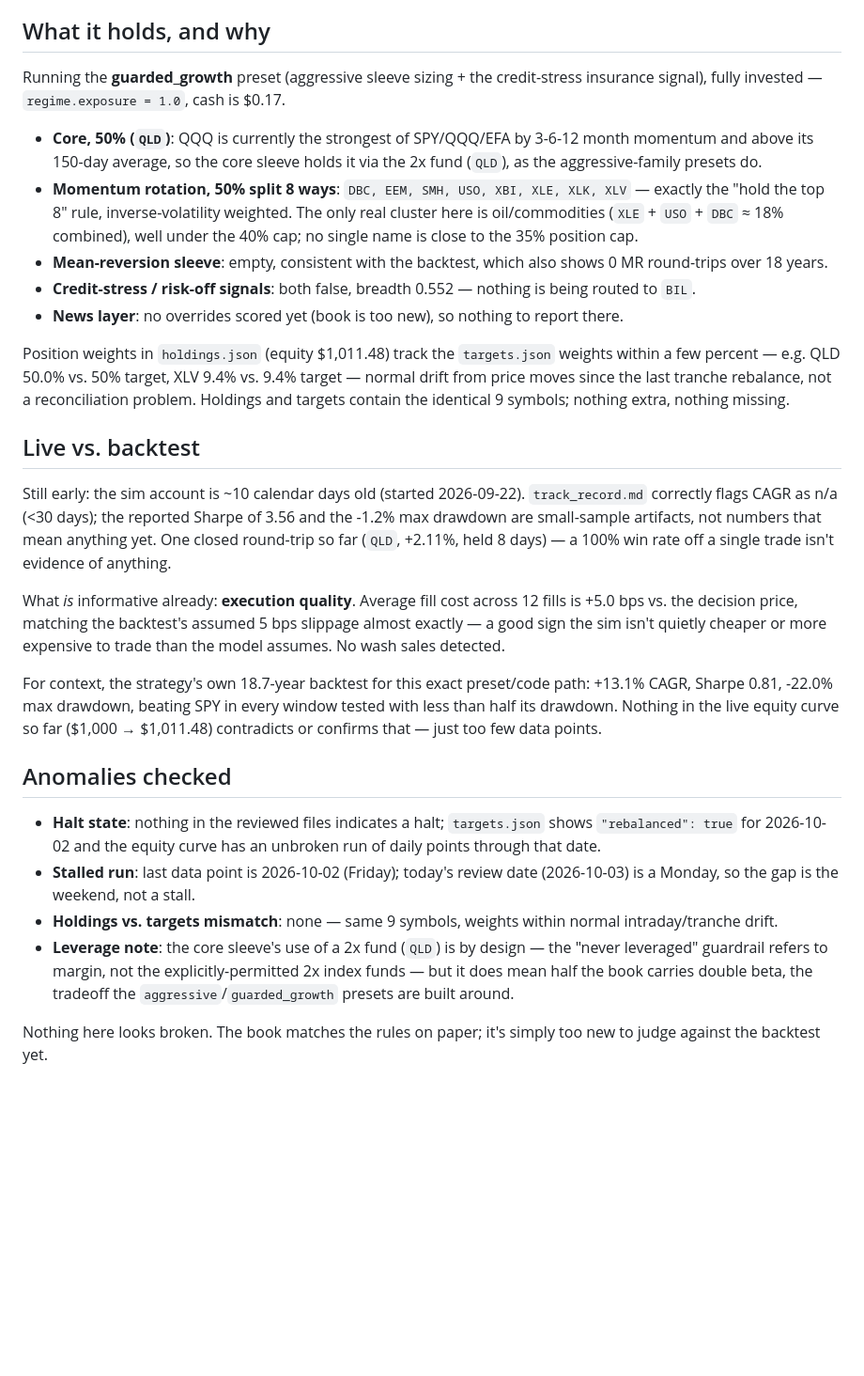
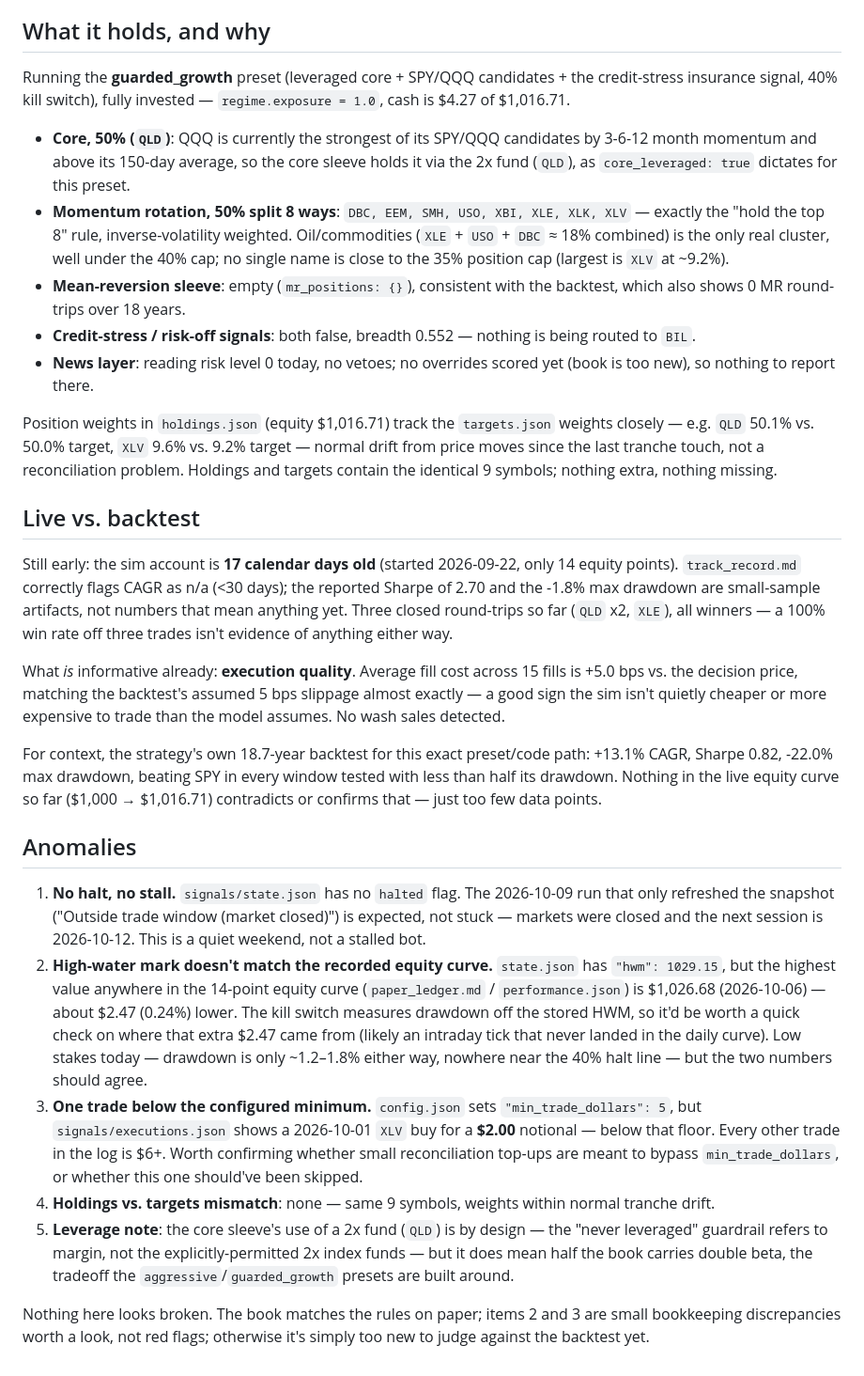
Before and after one commit to caleblschulte0-ux/schwab-trader, a Markdown page: reports/analyst.md, the part around one of its changes. Shown at 94% size. Drawn GitHub-style; blank space fills up the shorter version.

Commit message:
analyst: weekly review [skip ci]

```diff
--- a/reports/analyst.md
+++ b/reports/analyst.md
@@ -4,58 +4,72 @@ _Covers the sim/paper book as of the last run, 2026-10-02 22:33 UTC._
 
 ## What it holds, and why
 
-Running the **guarded_growth** preset (aggressive sleeve sizing + the credit-stress
-insurance signal), fully invested — `regime.exposure = 1.0`, cash is $0.17.
+Running the **guarded_growth** preset (leveraged core + SPY/QQQ candidates + the
+credit-stress insurance signal, 40% kill switch), fully invested —
+`regime.exposure = 1.0`, cash is $4.27 of $1,016.71.
 
-- **Core, 50% (`QLD`)**: QQQ is currently the strongest of SPY/QQQ/EFA by 3-6-12 month
-  momentum and above its 150-day average, so the core sleeve holds it via the 2x fund
-  (`QLD`), as the aggressive-family presets do.
+- **Core, 50% (`QLD`)**: QQQ is currently the strongest of its SPY/QQQ candidates by
+  3-6-12 month momentum and above its 150-day average, so the core sleeve holds it via
+  the 2x fund (`QLD`), as `core_leveraged: true` dictates for this preset.
 - **Momentum rotation, 50% split 8 ways**: `DBC, EEM, SMH, USO, XBI, XLE, XLK, XLV` —
-  exactly the "hold the top 8" rule, inverse-volatility weighted. The only real cluster
-  here is oil/commodities (`XLE` + `USO` + `DBC` ≈ 18% combined), well under the 40% cap;
-  no single name is close to the 35% position cap.
-- **Mean-reversion sleeve**: empty, consistent with the backtest, which also shows 0 MR
-  round-trips over 18 years.
+  exactly the "hold the top 8" rule, inverse-volatility weighted. Oil/commodities
+  (`XLE` + `USO` + `DBC` ≈ 18% combined) is the only real cluster, well under the 40%
+  cap; no single name is close to the 35% position cap (largest is `XLV` at ~9.2%).
+- **Mean-reversion sleeve**: empty (`mr_positions: {}`), consistent with the backtest,
+  which also shows 0 MR round-trips over 18 years.
 - **Credit-stress / risk-off signals**: both false, breadth 0.552 — nothing is being
   routed to `BIL`.
-- **News layer**: no overrides scored yet (book is too new), so nothing to report there.
+- **News layer**: reading risk level 0 today, no vetoes; no overrides scored yet (book
+  is too new), so nothing to report there.
 
-Position weights in `holdings.json` (equity $1,011.48) track the `targets.json` weights
-within a few percent — e.g. QLD 50.0% vs. 50% target, XLV 9.4% vs. 9.4% target — normal
-drift from price moves since the last tranche rebalance, not a reconciliation problem.
-Holdings and targets contain the identical 9 symbols; nothing extra, nothing missing.
+Position weights in `holdings.json` (equity $1,016.71) track the `targets.json` weights
+closely — e.g. `QLD` 50.1% vs. 50.0% target, `XLV` 9.6% vs. 9.2% target — normal drift
+from price moves since the last tranche touch, not a reconciliation problem. Holdings
+and targets contain the identical 9 symbols; nothing extra, nothing missing.
 
 ## Live vs. backtest
 
-Still early: the sim account is ~10 calendar days old (started 2026-09-22). `track_record.md`
-correctly flags CAGR as n/a (<30 days); the reported Sharpe of 3.56 and the -1.2% max
-drawdown are small-sample artifacts, not numbers that mean anything yet. One closed
-round-trip so far (`QLD`, +2.11%, held 8 days) — a 100% win rate off a single trade isn't
-evidence of anything.
+Still early: the sim account is **17 calendar days old** (started 2026-09-22, only 14
+equity points). `track_record.md` correctly flags CAGR as n/a (<30 days); the reported
+Sharpe of 2.70 and the -1.8% max drawdown are small-sample artifacts, not numbers that
+mean anything yet. Three closed round-trips so far (`QLD` x2, `XLE`), all winners — a
+100% win rate off three trades isn't evidence of anything either way.
 
-What *is* informative already: **execution quality**. Average fill cost across 12 fills is
-+5.0 bps vs. the decision price, matching the backtest's assumed 5 bps slippage almost
-exactly — a good sign the sim isn't quietly cheaper or more expensive to trade than the
-model assumes. No wash sales detected.
+What *is* informative already: **execution quality**. Average fill cost across 15 fills
+is +5.0 bps vs. the decision price, matching the backtest's assumed 5 bps slippage
+almost exactly — a good sign the sim isn't quietly cheaper or more expensive to trade
+than the model assumes. No wash sales detected.
 
-For context, the strategy's own 18.7-year backtest for this exact preset/code path: +13.1%
-CAGR, Sharpe 0.81, -22.0% max drawdown, beating SPY in every window tested with less than
-half its drawdown. Nothing in the live equity curve so far ($1,000 → $1,011.48) contradicts
-or confirms that — just too few data points.
+For context, the strategy's own 18.7-year backtest for this exact preset/code path:
++13.1% CAGR, Sharpe 0.82, -22.0% max drawdown, beating SPY in every window tested with
+less than half its drawdown. Nothing in the live equity curve so far ($1,000 →
+$1,016.71) contradicts or confirms that — just too few data points.
 
-## Anomalies checked
+## Anomalies
 
-- **Halt state**: nothing in the reviewed files indicates a halt; `targets.json` shows
-  `"rebalanced": true` for 2026-10-02 and the equity curve has an unbroken run of daily
-  points through that date.
-- **Stalled run**: last data point is 2026-10-02 (Friday); today's review date (2026-10-03)
-  is a Monday, so the gap is the weekend, not a stall.
-- **Holdings vs. targets mismatch**: none — same 9 symbols, weights within normal
-  intraday/tranche drift.
-- **Leverage note**: the core sleeve's use of a 2x fund (`QLD`) is by design — the
-  "never leveraged" guardrail refers to margin, not the explicitly-permitted 2x index
-  funds — but it does mean half the book carries double beta, the tradeoff the
-  `aggressive`/`guarded_growth` presets are built around.
+1. **No halt, no stall.** `signals/state.json` has no `halted` flag. The 2026-10-09 run
+   that only refreshed the snapshot ("Outside trade window (market closed)") is expected,
+   not stuck — markets were closed and the next session is 2026-10-12. This is a quiet
+   weekend, not a stalled bot.
+2. **High-water mark doesn't match the recorded equity curve.** `state.json` has
+   `"hwm": 1029.15`, but the highest value anywhere in the 14-point equity curve
+   (`paper_ledger.md` / `performance.json`) is $1,026.68 (2026-10-06) — about $2.47
+   (0.24%) lower. The kill switch measures drawdown off the stored HWM, so it'd be worth
+   a quick check on where that extra $2.47 came from (likely an intraday tick that never
+   landed in the daily curve). Low stakes today — drawdown is only ~1.2–1.8% either way,
+   nowhere near the 40% halt line — but the two numbers should agree.
+3. **One trade below the configured minimum.** `config.json` sets
+   `"min_trade_dollars": 5`, but `signals/executions.json` shows a 2026-10-01 `XLV` buy
+   for a **$2.00** notional — below that floor. Every other trade in the log is $6+.
+   Worth confirming whether small reconciliation top-ups are meant to bypass
+   `min_trade_dollars`, or whether this one should've been skipped.
+4. **Holdings vs. targets mismatch**: none — same 9 symbols, weights within normal
+   tranche drift.
+5. **Leverage note**: the core sleeve's use of a 2x fund (`QLD`) is by design — the
+   "never leveraged" guardrail refers to margin, not the explicitly-permitted 2x index
+   funds — but it does mean half the book carries double beta, the tradeoff the
+   `aggressive`/`guarded_growth` presets are built around.
 
-Nothing here looks broken. The book matches the rules on paper; it's simply too new to
+Nothing here looks broken. The book matches the rules on paper; items 2 and 3 are small
+bookkeeping discrepancies worth a look, not red flags; otherwise it's simply too new to
 judge against the backtest yet.
```
Also changed, not shown: other parts of reports/analyst.md (+2 -2 lines).
